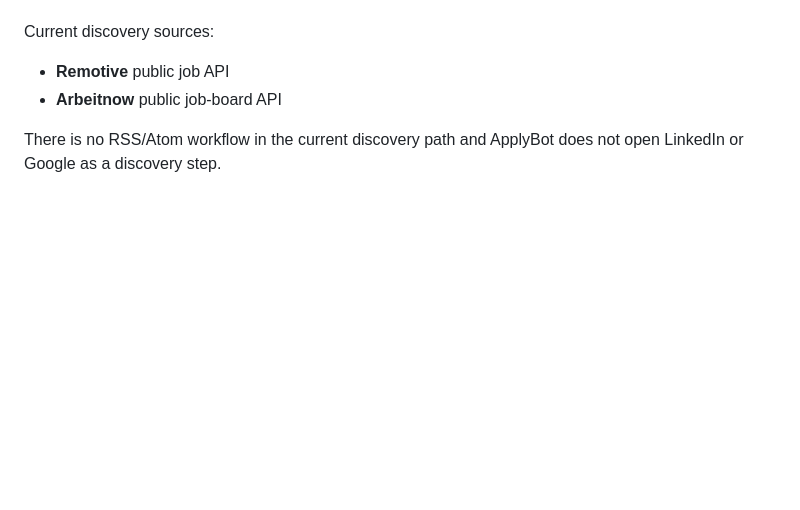
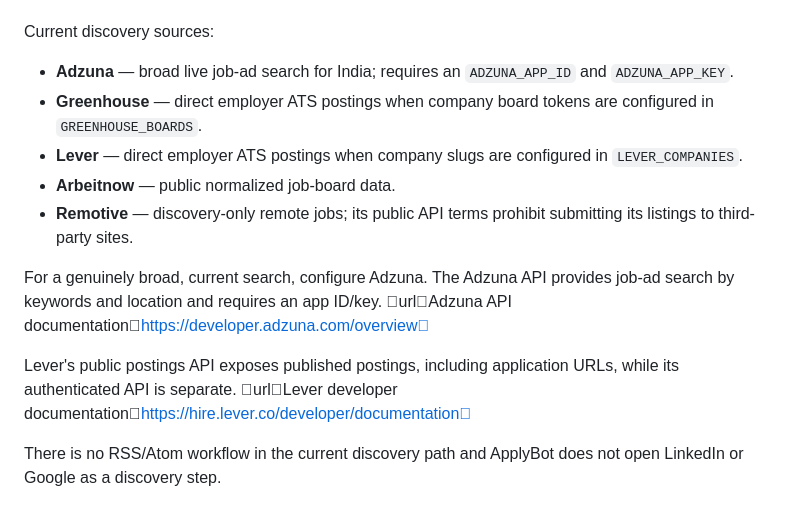
Before and after one commit to SanFlash/ApplyBot, a Markdown page: README.md, the part around the change. GitHub-like rendering; blank space fills up the shorter version.

Commit message:
docs: document real multi-source job discovery

```diff
--- a/README.md
+++ b/README.md
@@ -47,8 +47,15 @@ For every discovered job the dashboard shows:
 
 Current discovery sources:
 
-- **Remotive** public job API
-- **Arbeitnow** public job-board API
+- **Adzuna** — broad live job-ad search for India; requires an `ADZUNA_APP_ID` and `ADZUNA_APP_KEY`.
+- **Greenhouse** — direct employer ATS postings when company board tokens are configured in `GREENHOUSE_BOARDS`.
+- **Lever** — direct employer ATS postings when company slugs are configured in `LEVER_COMPANIES`.
+- **Arbeitnow** — public normalized job-board data.
+- **Remotive** — discovery-only remote jobs; its public API terms prohibit submitting its listings to third-party sites.
+
+For a genuinely broad, current search, configure Adzuna. The Adzuna API provides job-ad search by keywords and location and requires an app ID/key. urlAdzuna API documentationhttps://developer.adzuna.com/overview
+
+Lever's public postings API exposes published postings, including application URLs, while its authenticated API is separate. urlLever developer documentationhttps://hire.lever.co/developer/documentation
 
 There is no RSS/Atom workflow in the current discovery path and ApplyBot does not open LinkedIn or Google as a discovery step.
 
```
